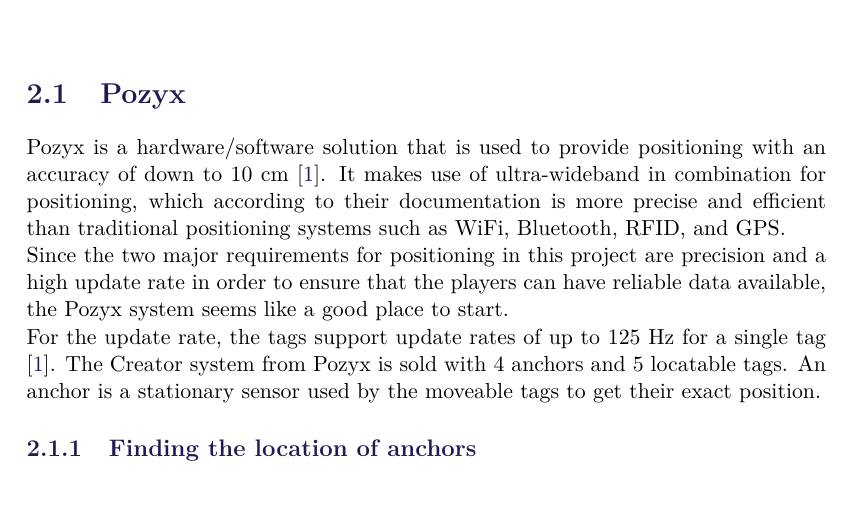
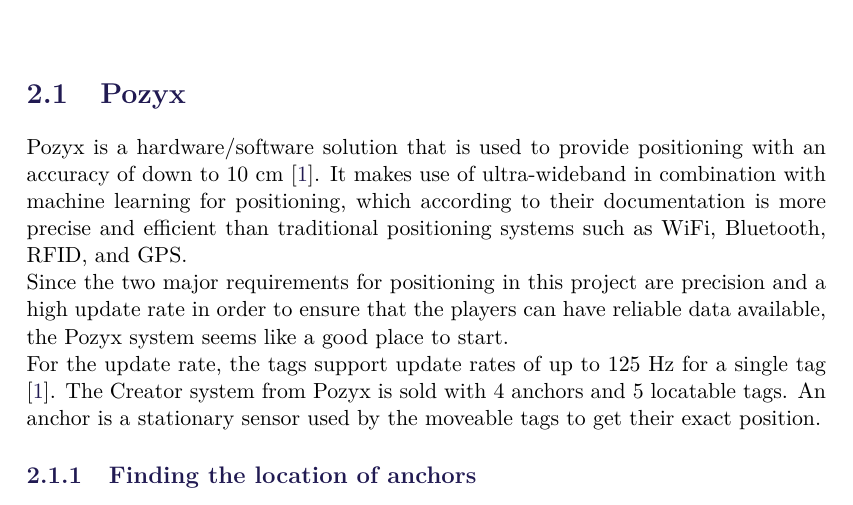
Before and after one commit to SW8-Bajs/report, a LaTeX thesis (master.tex, which reads sections/sprint-1/pozyx.tex): part of page 11 of 27, cut so that both start at the same text. Compiled offline with pdfLaTeX.

Commit message:
Update sections/sprint-1/pozyx.tex

```diff
--- a/sections/sprint-1/pozyx.tex
+++ b/sections/sprint-1/pozyx.tex
@@ -1,6 +1,6 @@
 \section{Pozyx}
 Pozyx is a hardware/software solution that is used to provide positioning with an accuracy of down to 10 cm \cite{pozyx}.
-It makes use of ultra-wideband in combination for positioning, which according to their documentation is more precise and efficient than traditional positioning systems such as WiFi, Bluetooth, RFID, and GPS.
+It makes use of ultra-wideband in combination with machine learning for positioning, which according to their documentation is more precise and efficient than traditional positioning systems such as WiFi, Bluetooth, RFID, and GPS.
 \\
 Since the two major requirements for positioning in this project are precision and a high update rate in order to ensure that the players can have reliable data available, the Pozyx system seems like a good place to start.
 \\
```
